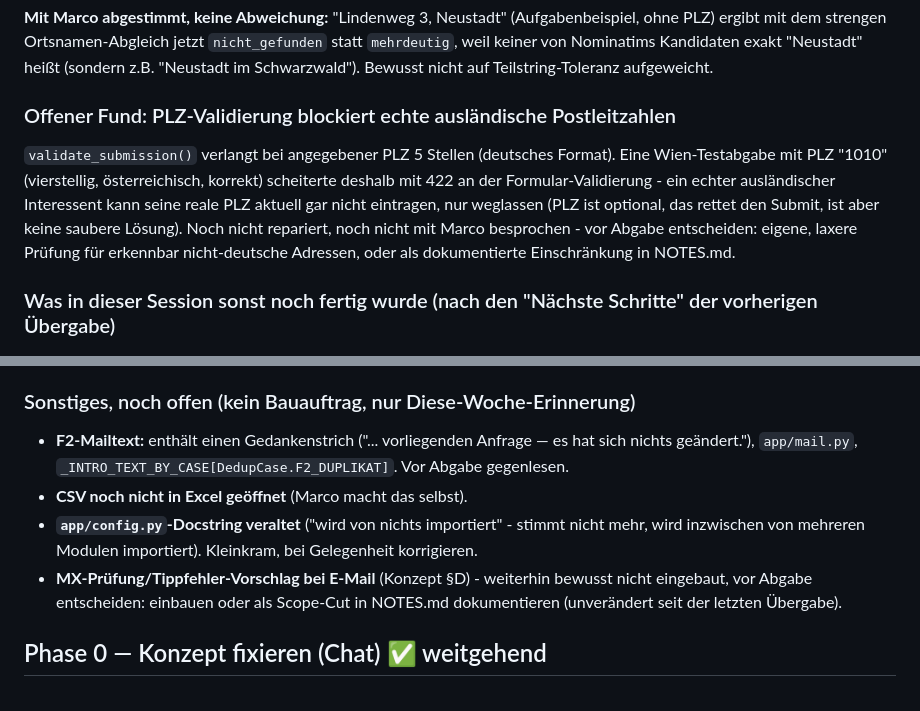
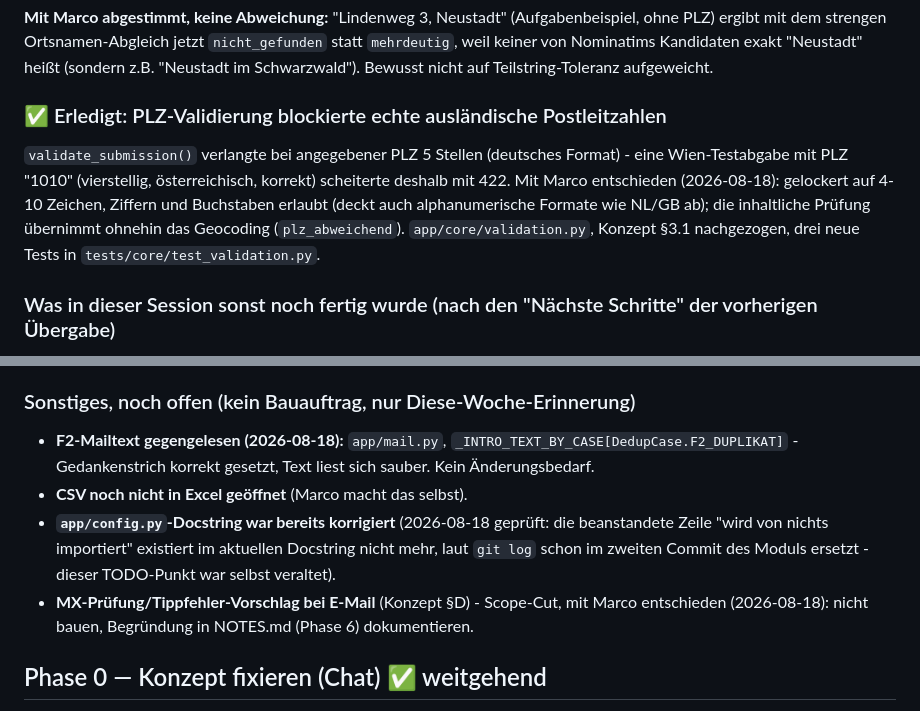
Before and after one commit to MarcoSalzer/planeco-standort-check, a Markdown page: docs/TODO.md, 2 parts joined by grey strips. GitHub-like rendering.

Commit message:
docs/TODO.md: Stand nach PLZ-Fix, F2-Mailtext-Gegenlesen, MX-Scope-Cut
PLZ-Validierungsfund als erledigt markiert, F2-Mailtext gegengelesen
(kein Änderungsbedarf), config.py-Docstring-Punkt als bereits erledigt
erkannt (war schon in einem früheren Commit korrigiert, der TODO-Punkt
selbst war veraltet), MX-Prüfung/Tippfehler-Vorschlag als Scope-Cut mit
Marco entschieden (Begründung folgt in NOTES.md, Phase 6).

Co-Authored-By: Claude Sonnet 5 <noreply@anthropic.com>

```diff
--- a/docs/TODO.md
+++ b/docs/TODO.md
@@ -109,17 +109,15 @@ jetzt `nicht_gefunden` statt `mehrdeutig`, weil keiner von Nominatims
 Kandidaten exakt "Neustadt" heißt (sondern z.B. "Neustadt im
 Schwarzwald"). Bewusst nicht auf Teilstring-Toleranz aufgeweicht.
 
-### Offener Fund: PLZ-Validierung blockiert echte ausländische Postleitzahlen
+### ✅ Erledigt: PLZ-Validierung blockierte echte ausländische Postleitzahlen
 
-`validate_submission()` verlangt bei angegebener PLZ 5 Stellen (deutsches
-Format). Eine Wien-Testabgabe mit PLZ "1010" (vierstellig, österreichisch,
-korrekt) scheiterte deshalb mit 422 an der Formular-Validierung - ein
-echter ausländischer Interessent kann seine reale PLZ aktuell gar nicht
-eintragen, nur weglassen (PLZ ist optional, das rettet den Submit, ist
-aber keine saubere Lösung). Noch nicht repariert, noch nicht mit Marco
-besprochen - vor Abgabe entscheiden: eigene, laxere Prüfung für
-erkennbar nicht-deutsche Adressen, oder als dokumentierte Einschränkung
-in NOTES.md.
+`validate_submission()` verlangte bei angegebener PLZ 5 Stellen (deutsches
+Format) - eine Wien-Testabgabe mit PLZ "1010" (vierstellig, österreichisch,
+korrekt) scheiterte deshalb mit 422. Mit Marco entschieden (2026-08-18):
+gelockert auf 4-10 Zeichen, Ziffern und Buchstaben erlaubt (deckt auch
+alphanumerische Formate wie NL/GB ab); die inhaltliche Prüfung übernimmt
+ohnehin das Geocoding (`plz_abweichend`). `app/core/validation.py`,
+Konzept §3.1 nachgezogen, drei neue Tests in `tests/core/test_validation.py`.
 
 ### Was in dieser Session sonst noch fertig wurde (nach den "Nächste Schritte" der vorherigen Übergabe)
 
@@ -215,17 +213,17 @@ in NOTES.md.
 
 ### Sonstiges, noch offen (kein Bauauftrag, nur Diese-Woche-Erinnerung)
 
-- **F2-Mailtext:** enthält einen Gedankenstrich ("... vorliegenden
-  Anfrage — es hat sich nichts geändert."), `app/mail.py`,
-  `_INTRO_TEXT_BY_CASE[DedupCase.F2_DUPLIKAT]`. Vor Abgabe gegenlesen.
+- **F2-Mailtext gegengelesen (2026-08-18):** `app/mail.py`,
+  `_INTRO_TEXT_BY_CASE[DedupCase.F2_DUPLIKAT]` - Gedankenstrich korrekt
+  gesetzt, Text liest sich sauber. Kein Änderungsbedarf.
 - **CSV noch nicht in Excel geöffnet** (Marco macht das selbst).
-- **`app/config.py`-Docstring veraltet** ("wird von nichts importiert" -
-  stimmt nicht mehr, wird inzwischen von mehreren Modulen importiert).
-  Kleinkram, bei Gelegenheit korrigieren.
-- **MX-Prüfung/Tippfehler-Vorschlag bei E-Mail** (Konzept §D) - weiterhin
-  bewusst nicht eingebaut, vor Abgabe entscheiden: einbauen oder als
-  Scope-Cut in NOTES.md dokumentieren (unverändert seit der letzten
-  Übergabe).
+- **`app/config.py`-Docstring war bereits korrigiert** (2026-08-18 geprüft:
+  die beanstandete Zeile "wird von nichts importiert" existiert im aktuellen
+  Docstring nicht mehr, laut `git log` schon im zweiten Commit des Moduls
+  ersetzt - dieser TODO-Punkt war selbst veraltet).
+- **MX-Prüfung/Tippfehler-Vorschlag bei E-Mail** (Konzept §D) - Scope-Cut,
+  mit Marco entschieden (2026-08-18): nicht bauen, Begründung in NOTES.md
+  (Phase 6) dokumentieren.
 
 ## Phase 0 — Konzept fixieren (Chat) ✅ weitgehend
 - [x] Datenmodell + Pipeline + Risiken (KONZEPT v2)
```
